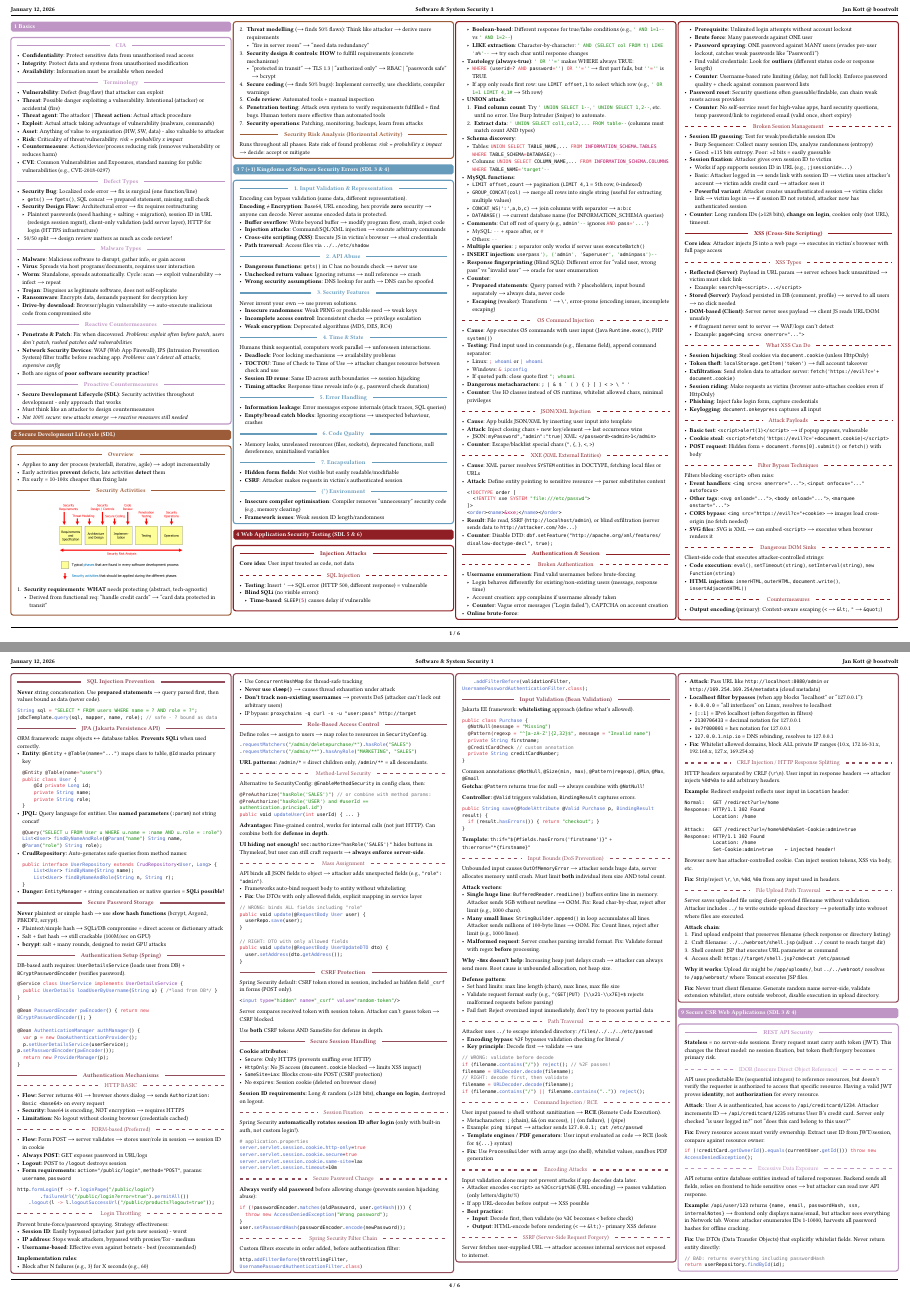
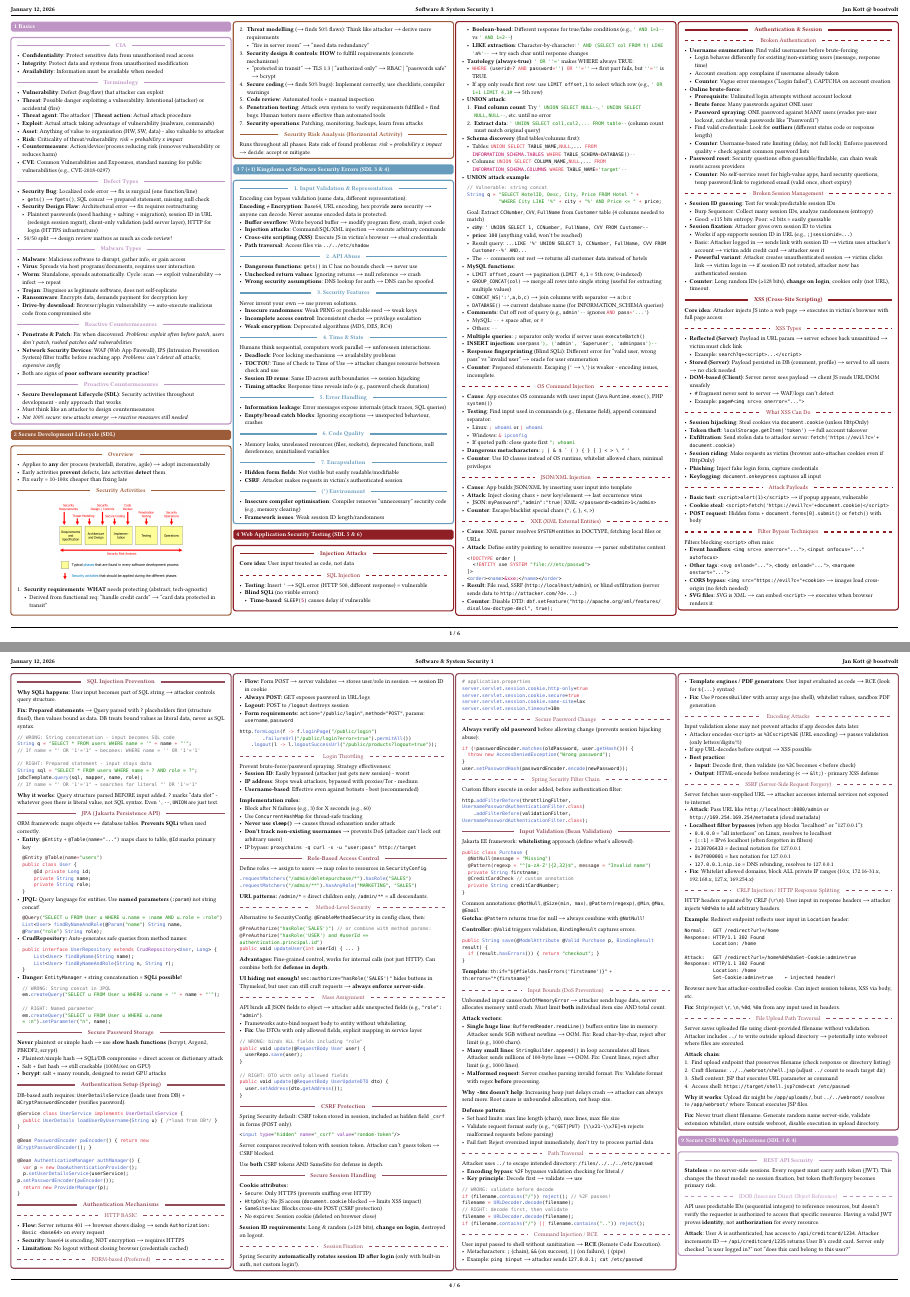
Before and after one commit to boostvolt/zhaw-summaries, a Typst document (Semester 7/Software & System Security 1/main.typ): pages 1 and 4 of 6, joined at a grey line. Compiled offline with Typst 0.15; a missing font is replaced by an installed copy or a similar font.

Commit message:
refactor(sss1): improve SQLi chapter with practical examples
- Add concrete UNION attack walkthrough (hotel booking exploit)
- Add WRONG vs RIGHT examples for prevention section
- Explain WHY prepared statements prevent SQLi
- Add EntityManager JPQL injection example
- Simplify column count probing with NULL placeholders

````diff
--- a/Semester 7/Software & System Security 1/main.typ
+++ b/Semester 7/Software & System Security 1/main.typ
@@ -147,12 +147,22 @@
     - ```sql WHERE (userid=? AND password='') OR ''=''``` → first part fails, but ```sql ''=''``` is TRUE
     - If app only reads first row: use `LIMIT offset,1` to select which row (e.g., ```sql ' OR 1=1 LIMIT 4,1#``` → 5th row)
   - *UNION attack*:
-    1. *Find column count*: Try ```sql ' UNION SELECT 1--```, ```sql ' UNION SELECT 1,2--```, etc. until no error. Use Burp Intruder (Sniper) to automate.
-    // TODO: Match types too? Example?
-    2. *Extract data*: ```sql ' UNION SELECT col1,col2,... FROM table--``` (columns must match count AND types)
-  - *Schema discovery*:
-    - Tables: ```sql UNION SELECT TABLE_NAME,... FROM INFORMATION_SCHEMA.TABLES WHERE TABLE_SCHEMA=DATABASE()--```
-    - Columns: ```sql UNION SELECT COLUMN_NAME,... FROM INFORMATION_SCHEMA.COLUMNS WHERE TABLE_NAME='target'--```
+    1. *Find column count*: Try ```sql ' UNION SELECT NULL--```, ```sql ' UNION SELECT NULL,NULL--```, etc. until no error
+    2. *Extract data*: ```sql ' UNION SELECT col1,col2,... FROM table--``` (column count must match original query)
+  - *Schema discovery* (find tables/columns first):
+    - Tables: ```sql UNION SELECT TABLE_NAME,NULL,... FROM INFORMATION_SCHEMA.TABLES WHERE TABLE_SCHEMA=DATABASE()--```
+    - Columns: ```sql UNION SELECT COLUMN_NAME,NULL,... FROM INFORMATION_SCHEMA.COLUMNS WHERE TABLE_NAME='target'--```
+  - *UNION attack example*:
+    ```java
+    // Vulnerable: string concat
+    String q = "SELECT HotelID, Desc, City, Price FROM Hotel " +
+               "WHERE City LIKE '%" + city + "%' AND Price <= " + price;
+    ```
+    Goal: Extract `CCNumber`, `CVV`, `FullName` from `Customer` table (4 columns needed to match)
+    - *city*: `' UNION SELECT 1, CCNumber, FullName, CVV FROM Customer--`
+    - *price*: `100` (anything valid, won't be reached)
+    - Result query: `...LIKE '%' UNION SELECT 1, CCNumber, FullName, CVV FROM Customer--%' AND...`
+    - The `--` comments out rest → returns all customer data instead of hotels
   - *MySQL functions*:
     - `LIMIT offset,count` → pagination (`LIMIT 4,1` = 5th row, 0-indexed)
     - `GROUP_CONCAT(col)` → merge all rows into single string (useful for extracting multiple values)
@@ -164,9 +174,7 @@
   - *Multiple queries*: `;` separator only works if server uses `executeBatch()`
   - *INSERT injection*: ```sql userpass'), ('admin', 'Superuser', 'adminpass')--```
   - *Response fingerprinting* (Blind SQLi): Different error for "valid user, wrong pass" vs "invalid user" → oracle for user enumeration
-  - *Counter*:
-    - *Prepared statements*: Query parsed with `?` placeholders, input bound separately → always data, never code
-    - *Escaping* (weaker): Transform `'` → `\'`, error-prone (encoding issues, incomplete escaping)
+  - *Counter*: Prepared statements. Escaping (`'` → `\'`) is weaker - encoding issues, incomplete.
 
   #subinline("OS Command Injection")
   - *Cause*: App executes OS commands with user input (Java `Runtime.exec()`, PHP `system()`)
@@ -821,11 +829,20 @@
   - File uploads: Validate Content-Type, store outside webroot, strip scripts from SVGs
 
   #inline("SQL Injection Prevention")
-  *Never* string concatenation. Use *prepared statements* → query parsed first, then values bound as data (never code).
-  ```java
+  *Why SQLi happens*: User input becomes part of SQL string → attacker controls query structure.
+
+  *Fix: Prepared statements* → Query parsed with `?` placeholders first (structure fixed), then values bound as data. DB treats bound values as literal data, never as SQL syntax.
+  ```java
+  // WRONG: String concatenation - input becomes SQL code
+  String q = "SELECT * FROM users WHERE name = '" + name + "'";
+  // If name = "' OR '1'='1" → becomes: WHERE name = '' OR '1'='1'
+
+  // RIGHT: Prepared statement - input stays data
   String sql = "SELECT * FROM users WHERE name = ? AND role = ?";
-  jdbcTemplate.query(sql, mapper, name, role); // safe - ? bound as data
-  ```
+  jdbcTemplate.query(sql, mapper, name, role);
+  // If name = "' OR '1'='1" → searches for literal "' OR '1'='1"
+  ```
+  *Why it works*: Query structure parsed BEFORE input added. `?` marks "data slot" - whatever goes there is literal value, not SQL syntax. Even `'`, `--`, `UNION` are just text.
 
   #inline("JPA (Jakarta Persistence API)")
   ORM framework: maps objects ↔ database tables. *Prevents SQLi* when used correctly.
@@ -850,7 +867,14 @@
         List<User> findByNameAndRole(String n, String r);
     }
     ```
-  - *Danger:* `EntityManager` + string concatenation or native queries = *SQLi possible!*
+  - *Danger:* `EntityManager` + string concatenation = *SQLi possible!*
+    ```java
+    // WRONG: String concat in JPQL
+    em.createQuery("SELECT u FROM User u WHERE u.name = '" + name + "'");
+
+    // RIGHT: Named parameter
+    em.createQuery("SELECT u FROM User u WHERE u.name = :n").setParameter("n", name);
+    ```
 
   #inline("Secure Password Storage")
   *Never* plaintext or simple hash → use *slow hash functions* (bcrypt, Argon2, PBKDF2, scrypt).
````
